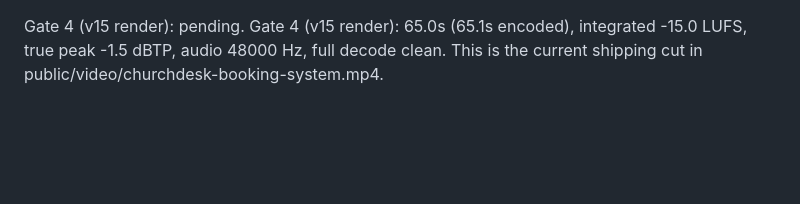
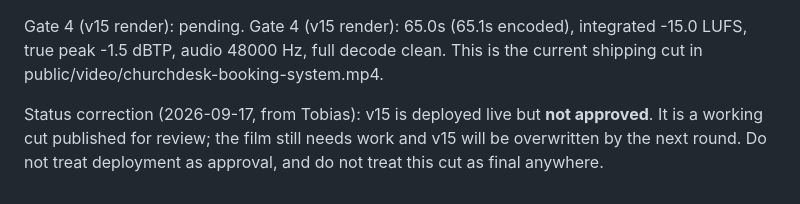
Before and after one commit to oratioandco/treppmanndesignportfolio, a Markdown page: video/churchdesk-booking-system-glm/review.md, the part around the change. Drawn GitHub-style; blank space fills up the shorter version.

Commit message:
Mark ChurchDesk v15 as deployed-but-not-approved
Tobias: the film still needs work; v15 stays live only as a working cut
and will be overwritten by the next round. Deployment is not approval.

Co-Authored-By: Claude Code <noreply@anthropic.com>

```diff
--- a/video/churchdesk-booking-system-glm/review.md
+++ b/video/churchdesk-booking-system-glm/review.md
@@ -603,3 +603,7 @@ Gate 4 (v15 render): pending.
 Gate 4 (v15 render): 65.0s (65.1s encoded), integrated -15.0 LUFS, true peak -1.5 dBTP, audio
 48000 Hz, full decode clean. This is the current shipping cut in
 public/video/churchdesk-booking-system.mp4.
+
+Status correction (2026-09-17, from Tobias): v15 is deployed live but **not approved**. It is a
+working cut published for review; the film still needs work and v15 will be overwritten by the
+next round. Do not treat deployment as approval, and do not treat this cut as final anywhere.
```
